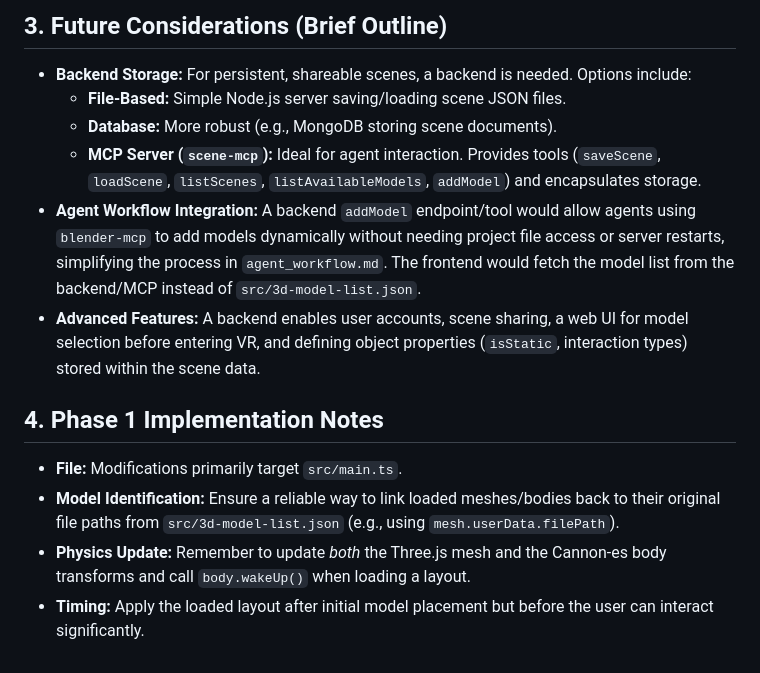
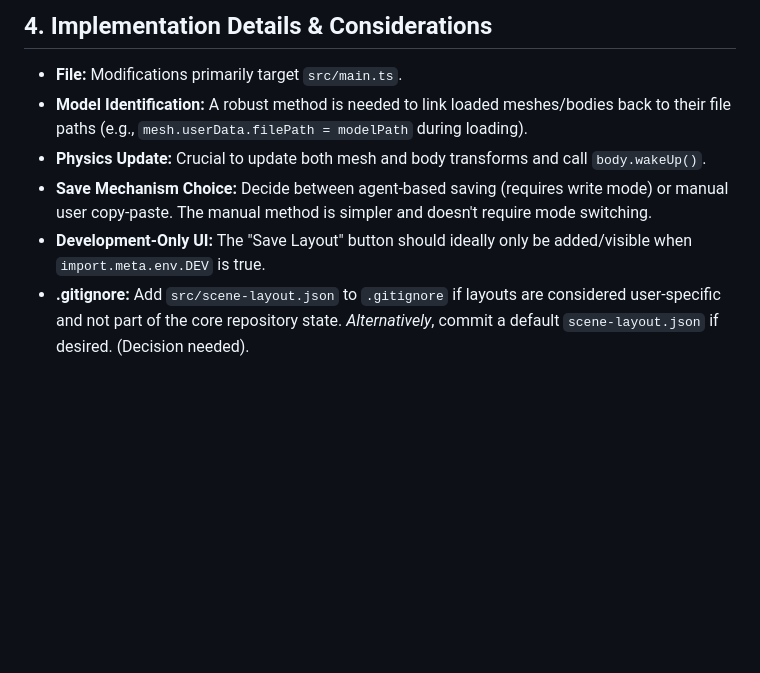
Before and after one commit to ronnqvist/3d-webgallery, a Markdown page: documentation/scene_management_plan.md, the part around the change printed below. GitHub-like rendering; blank space fills up the shorter version.

```diff
--- a/documentation/scene_management_plan.md
+++ b/documentation/scene_management_plan.md
@@ -118,16 +83,9 @@ A JSON object will be stored in `localStorage` under a key like `webGalleryScene
 
-## 3. Future Considerations (Brief Outline)
-
-*   **Backend Storage:** For persistent, shareable scenes, a backend is needed. Options include:
-    *   **File-Based:** Simple Node.js server saving/loading scene JSON files.
-    *   **Database:** More robust (e.g., MongoDB storing scene documents).
-    *   **MCP Server (`scene-mcp`):** Ideal for agent interaction. Provides tools (`saveScene`, `loadScene`, `listScenes`, `listAvailableModels`, `addModel`) and encapsulates storage.
-*   **Agent Workflow Integration:** A backend `addModel` endpoint/tool would allow agents using `blender-mcp` to add models dynamically without needing project file access or server restarts, simplifying the process in `agent_workflow.md`. The frontend would fetch the model list from the backend/MCP instead of `src/3d-model-list.json`.
-*   **Advanced Features:** A backend enables user accounts, scene sharing, a web UI for model selection before entering VR, and defining object properties (`isStatic`, interaction types) stored within the scene data.
-
-## 4. Phase 1 Implementation Notes
+## 4. Implementation Details & Considerations
 
 *   **File:** Modifications primarily target `src/main.ts`.
-*   **Model Identification:** Ensure a reliable way to link loaded meshes/bodies back to their original file paths from `src/3d-model-list.json` (e.g., using `mesh.userData.filePath`).
-*   **Physics Update:** Remember to update *both* the Three.js mesh and the Cannon-es body transforms and call `body.wakeUp()` when loading a layout.
-*   **Timing:** Apply the loaded layout after initial model placement but before the user can interact significantly.
+*   **Model Identification:** A robust method is needed to link loaded meshes/bodies back to their file paths (e.g., `mesh.userData.filePath = modelPath` during loading).
+*   **Physics Update:** Crucial to update both mesh and body transforms and call `body.wakeUp()`.
+*   **Save Mechanism Choice:** Decide between agent-based saving (requires write mode) or manual user copy-paste. The manual method is simpler and doesn't require mode switching.
+*   **Development-Only UI:** The "Save Layout" button should ideally only be added/visible when `import.meta.env.DEV` is true.
+*   **.gitignore:** Add `src/scene-layout.json` to `.gitignore` if layouts are considered user-specific and not part of the core repository state. *Alternatively*, commit a default `scene-layout.json` if desired. (Decision needed).
```
Also changed, not shown: other parts of documentation/scene_management_plan.md (+61 -96 lines).
